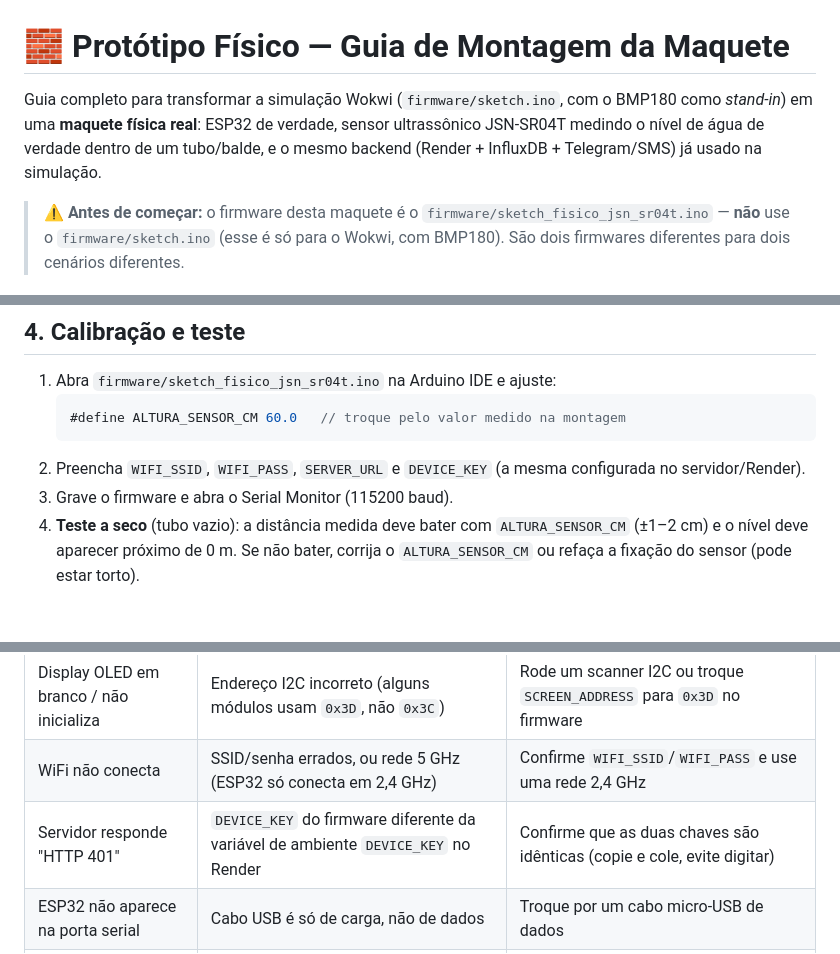
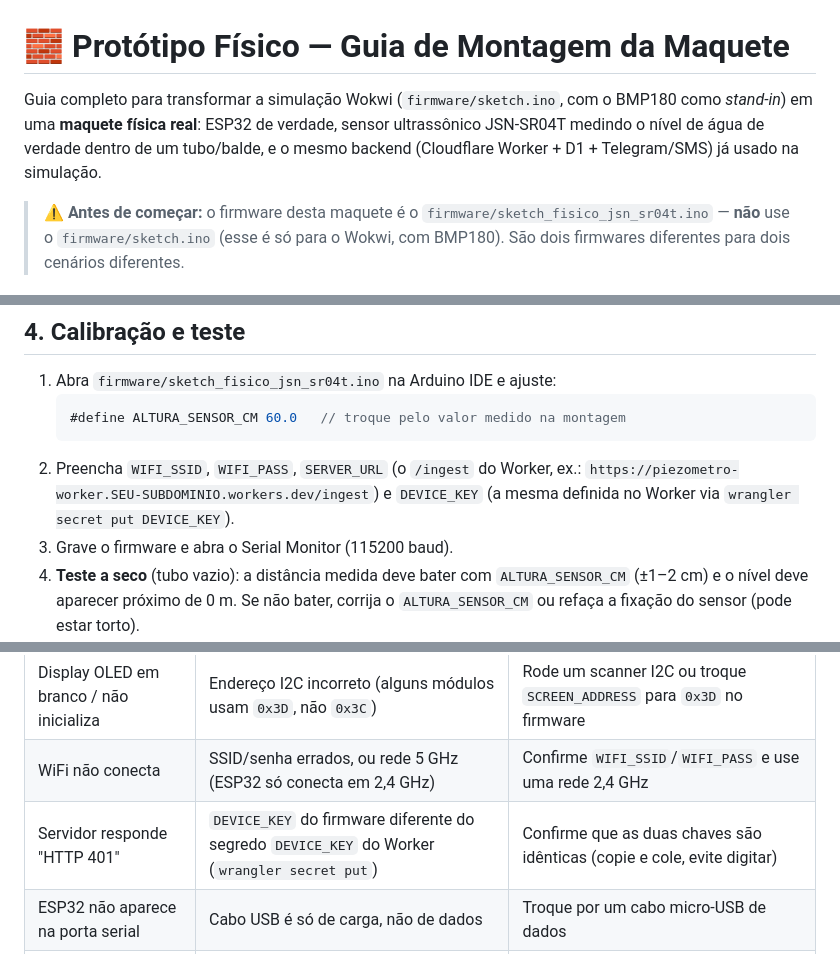
Before and after one commit to Willianlsz1/piezometro-teste, a Markdown page: docs/PROTOTIPO_FISICO.md, 3 parts joined by grey strips. GitHub-like rendering; blank space fills up the shorter version.

````diff
--- a/docs/PROTOTIPO_FISICO.md
+++ b/docs/PROTOTIPO_FISICO.md
@@ -1,6 +1,6 @@
 # 🧱 Protótipo Físico — Guia de Montagem da Maquete
 
-Guia completo para transformar a simulação Wokwi (`firmware/sketch.ino`, com o BMP180 como *stand-in*) em uma **maquete física real**: ESP32 de verdade, sensor ultrassônico JSN-SR04T medindo o nível de água de verdade dentro de um tubo/balde, e o mesmo backend (Render + InfluxDB + Telegram/SMS) já usado na simulação.
+Guia completo para transformar a simulação Wokwi (`firmware/sketch.ino`, com o BMP180 como *stand-in*) em uma **maquete física real**: ESP32 de verdade, sensor ultrassônico JSN-SR04T medindo o nível de água de verdade dentro de um tubo/balde, e o mesmo backend (Cloudflare Worker + D1 + Telegram/SMS) já usado na simulação.
 
 > ⚠️ **Antes de começar:** o firmware desta maquete é o `firmware/sketch_fisico_jsn_sr04t.ino` — **não** use o `firmware/sketch.ino` (esse é só para o Wokwi, com BMP180). São dois firmwares diferentes para dois cenários diferentes.
 
@@ -95,7 +95,7 @@ Conta da régua: `V_saída = 5V × R2/(R1+R2) = 5V × 2k/3k ≈ 3,3V` — seguro
    ```cpp
    #define ALTURA_SENSOR_CM 60.0   // troque pelo valor medido na montagem
    ```
-2. Preencha `WIFI_SSID`, `WIFI_PASS`, `SERVER_URL` e `DEVICE_KEY` (a mesma configurada no servidor/Render).
+2. Preencha `WIFI_SSID`, `WIFI_PASS`, `SERVER_URL` (o `/ingest` do Worker, ex.: `https://piezometro-worker.SEU-SUBDOMINIO.workers.dev/ingest`) e `DEVICE_KEY` (a mesma definida no Worker via `wrangler secret put DEVICE_KEY`).
 3. Grave o firmware e abra o Serial Monitor (115200 baud).
 4. **Teste a seco** (tubo vazio): a distância medida deve bater com `ALTURA_SENSOR_CM` (±1–2 cm) e o nível deve aparecer próximo de 0 m. Se não bater, corrija o `ALTURA_SENSOR_CM` ou refaça a fixação do sensor (pode estar torto).
 5. **Teste com água subindo**: despeje água aos poucos e confira no Serial/OLED que o nível sobe conforme a régua marcada no tubo — 24 cm de água deve mostrar ATENÇÃO (LED amarelo + beep a cada 2s), 30 cm deve mostrar CRÍTICO (LED vermelho piscando + beep rápido).
@@ -122,7 +122,7 @@ Roteiro de **~3 minutos**, pensado para deixar claro o fluxo completo (sensor
 | Leitura errática mesmo fora da zona morta | Sensor torto (não perpendicular à água) ou eco nas paredes de um tubo estreito | Nivele o sensor; use tubo de diâmetro ≥ 75 mm |
 | Display OLED em branco / não inicializa | Endereço I2C incorreto (alguns módulos usam `0x3D`, não `0x3C`) | Rode um scanner I2C ou troque `SCREEN_ADDRESS` para `0x3D` no firmware |
 | WiFi não conecta | SSID/senha errados, ou rede 5 GHz (ESP32 só conecta em 2,4 GHz) | Confirme `WIFI_SSID`/`WIFI_PASS` e use uma rede 2,4 GHz |
-| Servidor responde "HTTP 401" | `DEVICE_KEY` do firmware diferente da variável de ambiente `DEVICE_KEY` no Render | Confirme que as duas chaves são idênticas (copie e cole, evite digitar) |
+| Servidor responde "HTTP 401" | `DEVICE_KEY` do firmware diferente do segredo `DEVICE_KEY` do Worker (`wrangler secret put`) | Confirme que as duas chaves são idênticas (copie e cole, evite digitar) |
 | ESP32 não aparece na porta serial | Cabo USB é só de carga, não de dados | Troque por um cabo micro-USB de dados |
 | Distância medida sempre menor que a real | Objeto/parede refletindo o eco antes da água (respingos, condensação na parede do tubo) | Seque o interior do tubo antes do teste; afaste o sensor de obstruções |
 
````
Also changed, not shown: docs/DEFESA_BANCA.md (added, +62 -0 lines).
